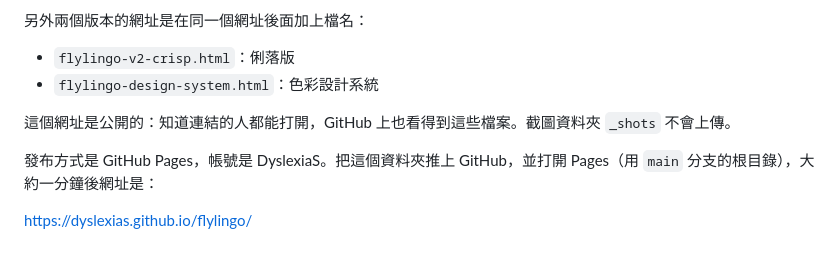
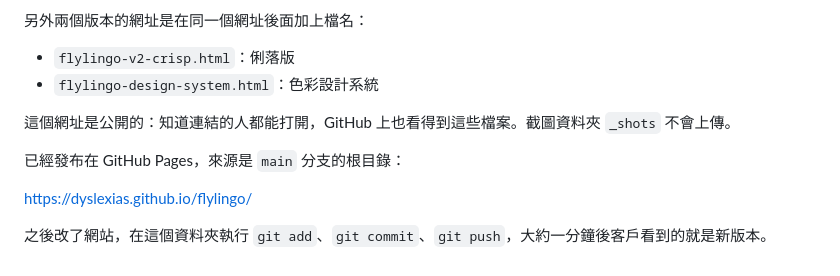
Before and after one commit to DyslexiaS/flylingo, a Markdown page: README.md, the part around the change. Drawn GitHub-style.

Commit message:
Record the live client preview URL.
Co-authored-by: Cursor <cursoragent@cursor.com>

```diff
--- a/README.md
+++ b/README.md
@@ -120,6 +120,8 @@ python3 _build_redesign.py      # 從 flylingo.html 產生兩個改版和設計
 
 這個網址是公開的：知道連結的人都能打開，GitHub 上也看得到這些檔案。截圖資料夾 `_shots` 不會上傳。
 
-發布方式是 GitHub Pages，帳號是 DyslexiaS。把這個資料夾推上 GitHub，並打開 Pages（用 `main` 分支的根目錄），大約一分鐘後網址是：
+已經發布在 GitHub Pages，來源是 `main` 分支的根目錄：
 
 https://dyslexias.github.io/flylingo/
+
+之後改了網站，在這個資料夾執行 `git add`、`git commit`、`git push`，大約一分鐘後客戶看到的就是新版本。
```
